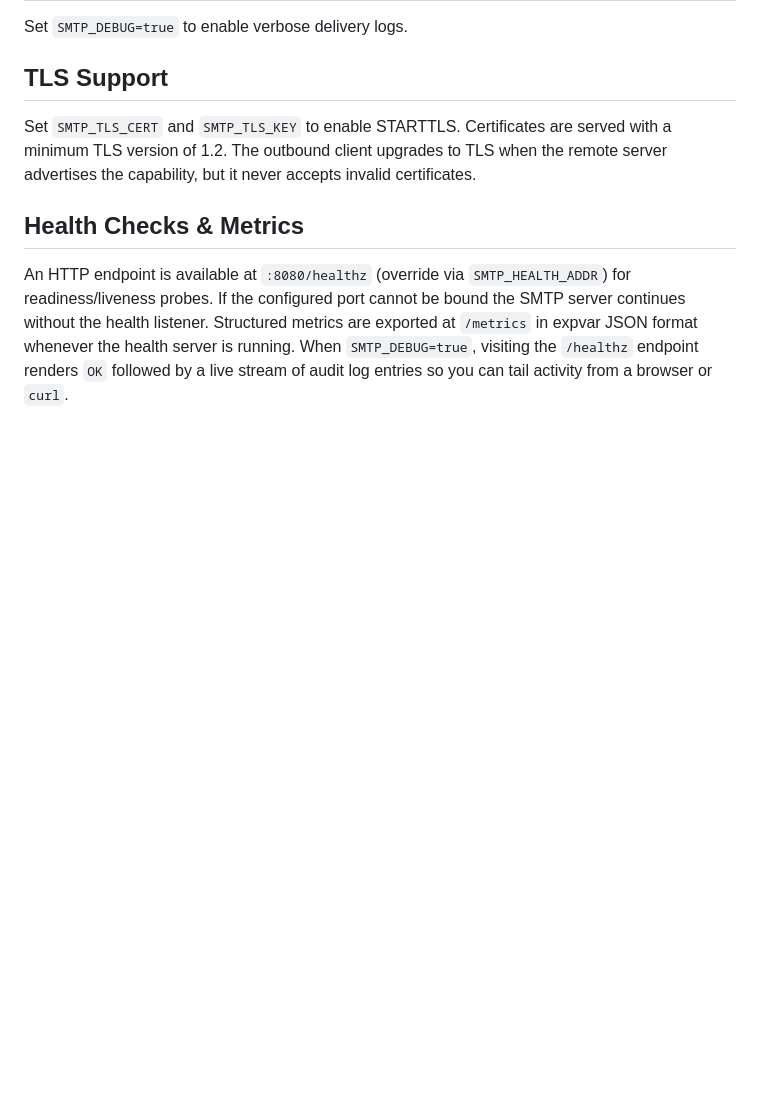
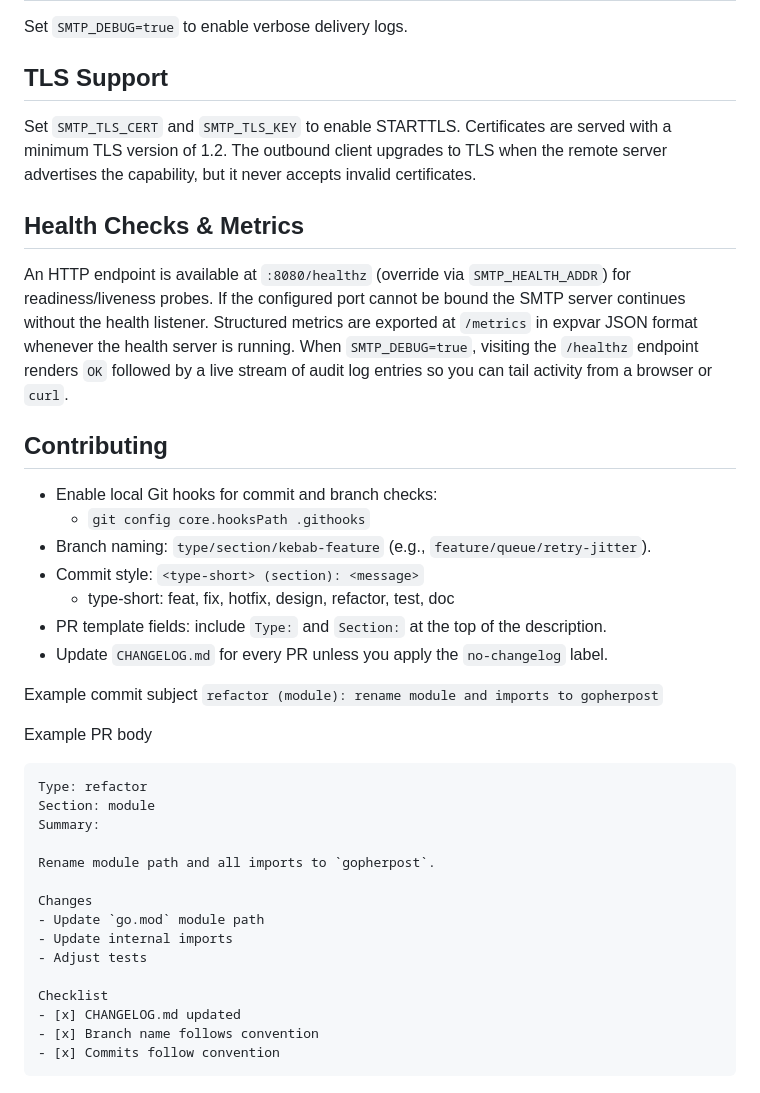
Before and after one commit to Its-donkey/gopherpost, a Markdown page: README.md, the part around the change. GitHub-like rendering; blank space fills up the shorter version.

Commit message:
doc (docs): add Contributing section with hooks and examples

````diff
--- a/README.md
+++ b/README.md
@@ -164,3 +164,34 @@ The outbound client upgrades to TLS when the remote server advertises the capabi
 An HTTP endpoint is available at `:8080/healthz` (override via `SMTP_HEALTH_ADDR`) for readiness/liveness probes. If the configured port cannot be bound the SMTP server continues without the health listener.
 Structured metrics are exported at `/metrics` in expvar JSON format whenever the health server is running.
 When `SMTP_DEBUG=true`, visiting the `/healthz` endpoint renders `OK` followed by a live stream of audit log entries so you can tail activity from a browser or `curl`.
+
+## Contributing
+- Enable local Git hooks for commit and branch checks:
+  - `git config core.hooksPath .githooks`
+- Branch naming: `type/section/kebab-feature` (e.g., `feature/queue/retry-jitter`).
+- Commit style: `<type-short> (section): <message>`
+  - type-short: feat, fix, hotfix, design, refactor, test, doc
+- PR template fields: include `Type:` and `Section:` at the top of the description.
+- Update `CHANGELOG.md` for every PR unless you apply the `no-changelog` label.
+
+Example commit subject
+`refactor (module): rename module and imports to gopherpost`
+
+Example PR body
+```
+Type: refactor
+Section: module
+Summary:
+
+Rename module path and all imports to `gopherpost`.
+
+Changes
+- Update `go.mod` module path
+- Update internal imports
+- Adjust tests
+
+Checklist
+- [x] CHANGELOG.md updated
+- [x] Branch name follows convention
+- [x] Commits follow convention
+```
````
